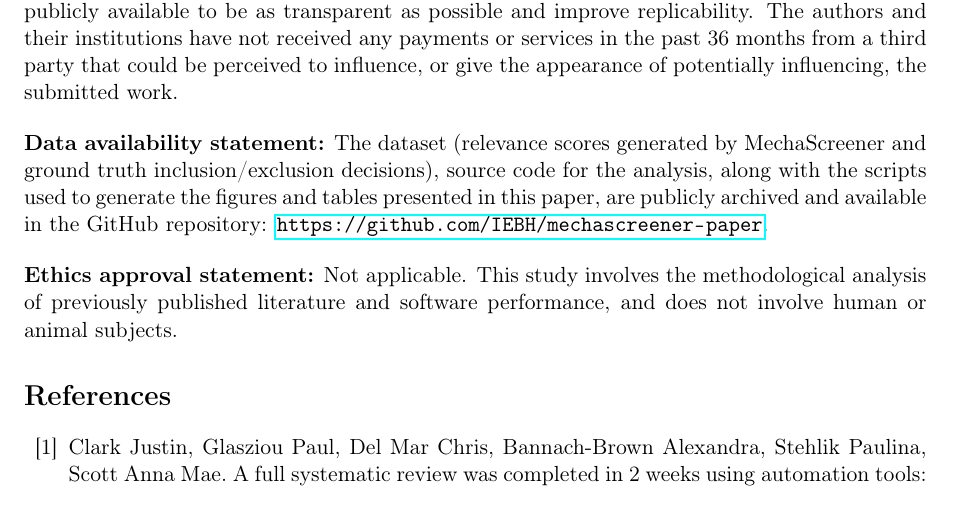
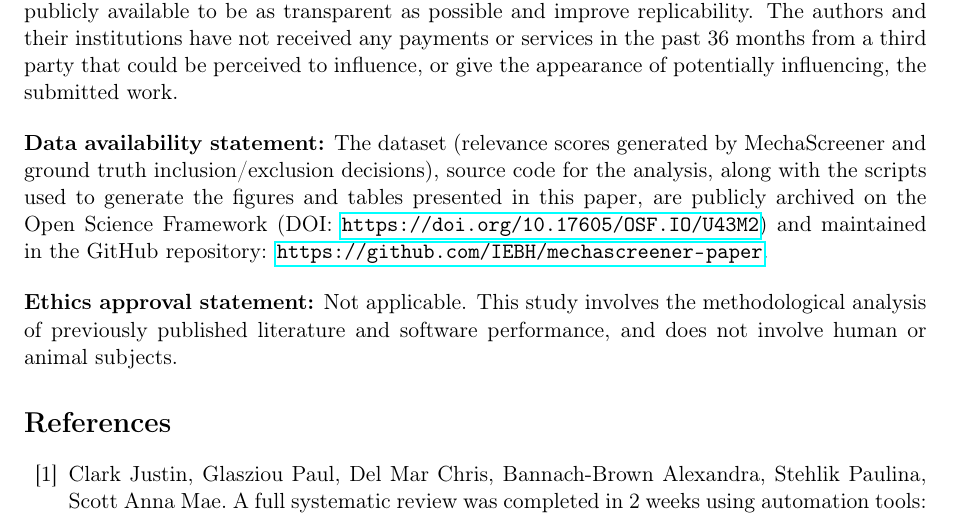
Before and after one commit to IEBH/mechascreener-paper, a LaTeX paper (paper/main.tex): part of page 10 of 12, cut so that both start at the same text. Compiled offline with pdfLaTeX.

Commit message:
Add OSF DOI

```diff
--- a/paper/main.tex
+++ b/paper/main.tex
@@ -239,7 +239,7 @@ This research received no specific grant from any funding agency in the public,
 The authors of this study are responsible for the development of MechaScreener and hence may present bias towards favourable findings. However, we encourage independent testing of the method and have made the code and testing datasets open-source and publicly available to be as transparent as possible and improve replicability. The authors and their institutions have not received any payments or services in the past 36 months from a third party that could be perceived to influence, or give the appearance of potentially influencing, the submitted work. \bigbreak
 
 \noindent\textbf{Data availability statement:}
-The dataset (relevance scores generated by MechaScreener and ground truth inclusion/exclusion decisions), source code for the analysis, along with the scripts used to generate the figures and tables presented in this paper, are publicly archived and available in the GitHub repository: \url{https://github.com/IEBH/mechascreener-paper}. \bigbreak
+The dataset (relevance scores generated by MechaScreener and ground truth inclusion/exclusion decisions), source code for the analysis, along with the scripts used to generate the figures and tables presented in this paper, are publicly archived on the Open Science Framework (DOI: \url{https://doi.org/10.17605/OSF.IO/U43M2}) and maintained in the GitHub repository: \url{https://github.com/IEBH/mechascreener-paper}. \bigbreak
 
 \noindent\textbf{Ethics approval statement:}
 Not applicable. This study involves the methodological analysis of previously published literature and software performance, and does not involve human or animal subjects.
```
Also changed, not shown: README.md, paper/main.pdf.
